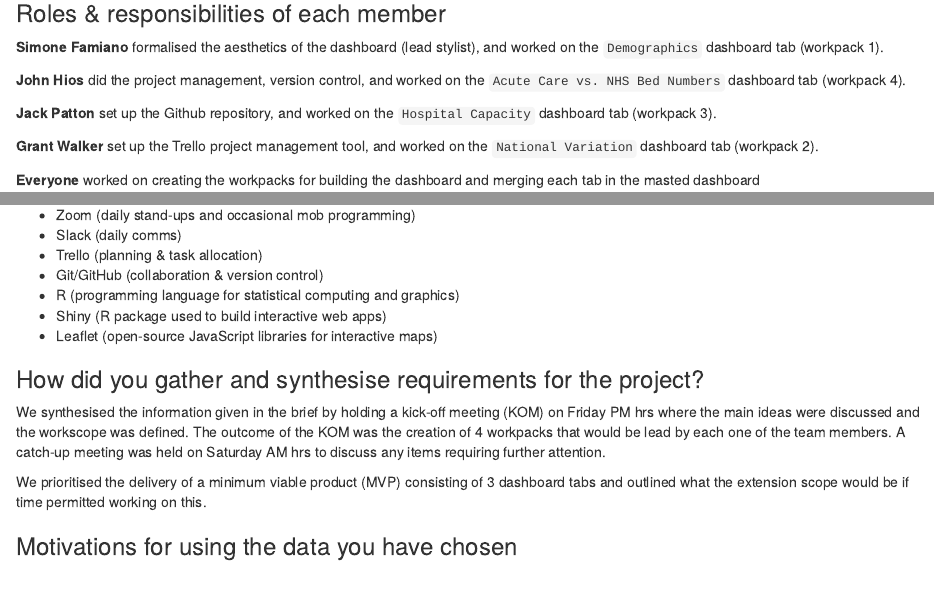
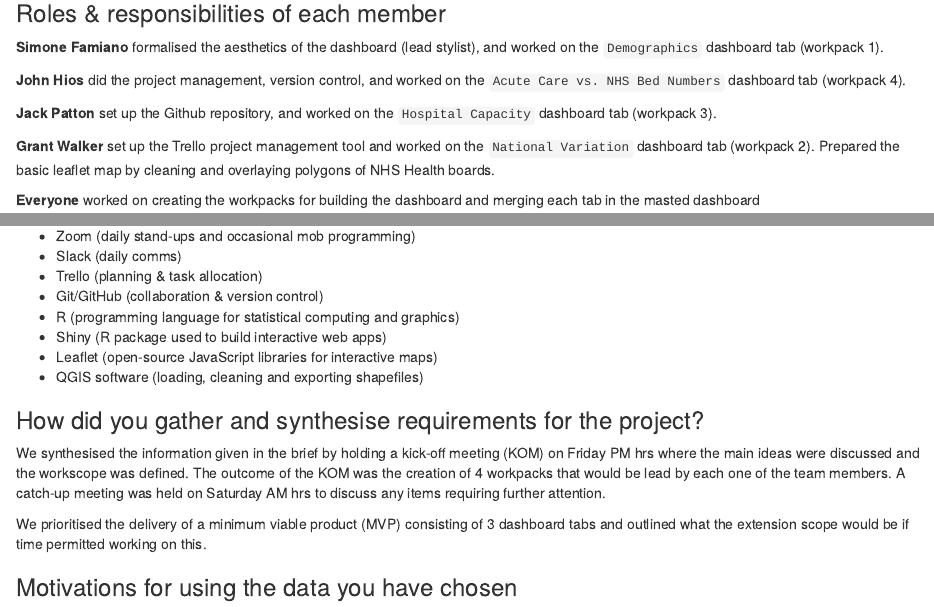
Before and after one commit to Arctic-64/CC_PDA2_G1, an R Markdown document (notebooks/project_template_group1.Rmd): the page in a window 1100 px wide, from 250 px down, and a second part further down, joined at a grey line. Rendered offline with R 4.5, knitr and Pandoc, with nearby package versions.

Commit message:
adds: proj desc update

```diff
--- a/notebooks/project_template_group1.Rmd
+++ b/notebooks/project_template_group1.Rmd
@@ -31,7 +31,7 @@ Person 4: Grant Walker
 
 **Jack Patton** set up the Github repository, and worked on the `Hospital Capacity` dashboard tab (workpack 3).
 
-**Grant Walker** set up the Trello project management tool, and worked on the `National Variation` dashboard tab (workpack 2).
+**Grant Walker** set up the Trello project management tool and worked on the `National Variation` dashboard tab (workpack 2). Prepared the basic leaflet map by cleaning and overlaying polygons of NHS Health boards.
 
 **Everyone** worked on creating the workpacks for building the dashboard and merging each tab in the masted dashboard
 
@@ -75,7 +75,7 @@ The dashboard outlines our topic in terms of:
 * R (programming language for statistical computing and graphics)
 * Shiny (R package used to build interactive web apps)
 * Leaflet (open-source JavaScript libraries for interactive maps)
-
+* QGIS software (loading, cleaning and exporting shapefiles)
 
 ### How did you gather and synthesise requirements for the project?
 
```
